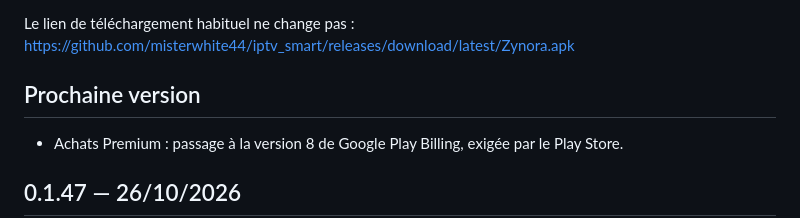
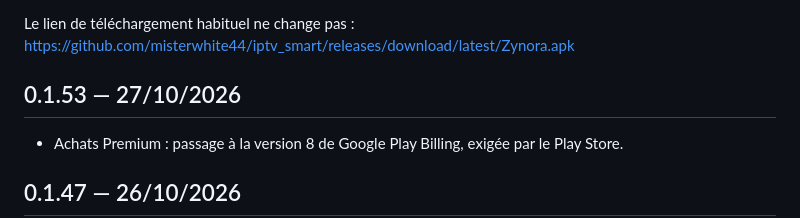
Before and after one commit to misterwhite44/iptv_smart, a Markdown page: CHANGELOG.md, the part around the change. Rendered like a GitHub page.

Commit message:
CHANGELOG : version 0.1.53

```diff
--- a/CHANGELOG.md
+++ b/CHANGELOG.md
@@ -18,7 +18,7 @@ remplacé tout seul par le numéro de la version et sa date.
 Le lien de téléchargement habituel ne change pas :
 https://github.com/misterwhite44/iptv_smart/releases/download/latest/Zynora.apk
 
-## Prochaine version
+## 0.1.53 — 27/10/2026
 - Achats Premium : passage à la version 8 de Google Play Billing, exigée par
   le Play Store.
 
```
